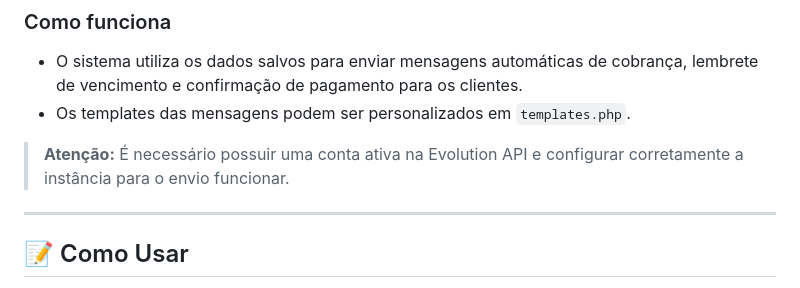
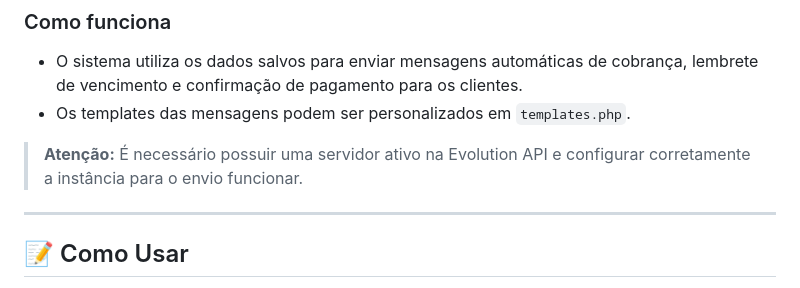
Before and after one commit to innovationstudios/agendamento, a Markdown page: README.md, the part around the change. Drawn GitHub-style.

Commit message:
Update warning about Evolution API requirements

```diff
--- a/README.md
+++ b/README.md
@@ -151,7 +151,7 @@ O sistema permite o envio automático de mensagens de cobrança, lembretes e not
 - O sistema utiliza os dados salvos para enviar mensagens automáticas de cobrança, lembrete de vencimento e confirmação de pagamento para os clientes.
 - Os templates das mensagens podem ser personalizados em `templates.php`.
 
-> **Atenção:** É necessário possuir uma conta ativa na Evolution API e configurar corretamente a instância para o envio funcionar.
+> **Atenção:** É necessário possuir uma servidor ativo na Evolution API e configurar corretamente a instância para o envio funcionar.
 
 ---
 
```
